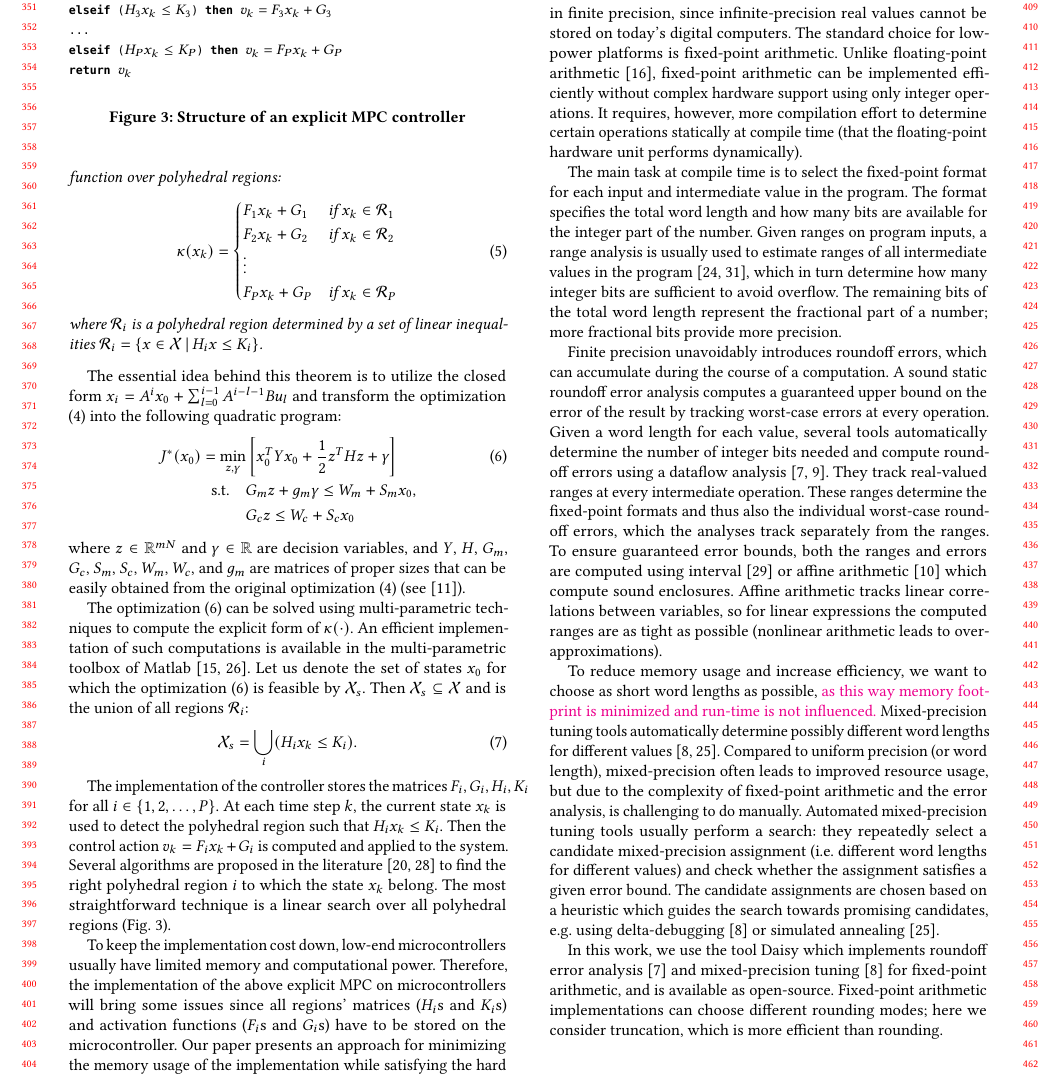
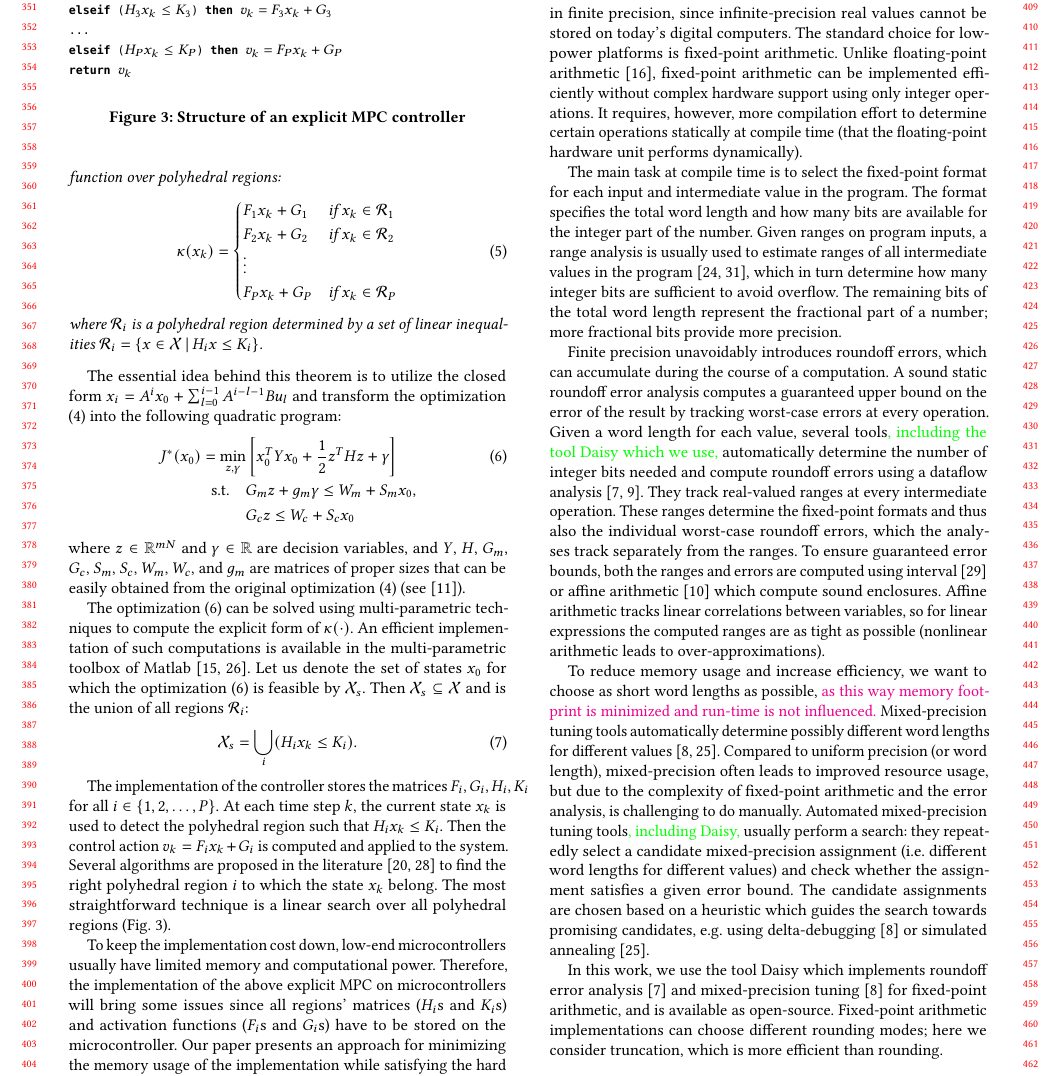
Before and after one commit to msalamati/rmpc-daisy, a LaTeX paper (emsoft-2019/V2/main.tex, which reads emsoft-2019/V2/finite_precision.tex): part of page 4 of 12, cut so that both start at the same text. Compiled offline with pdfLaTeX.

Commit message:
explicitly say what Daisy does

```diff
--- a/emsoft-2019/V2/finite_precision.tex
+++ b/emsoft-2019/V2/finite_precision.tex
@@ -24,7 +24,7 @@ Finite precision unavoidably introduces roundoff errors, which can accumulate
 during the course of a computation.
 A sound static roundoff error analysis computes a guaranteed upper bound on the
 error of the result by tracking worst-case errors at every operation. Given a
-word length for each value, several tools automatically determine the number of
+word length for each value, several tools\Eva{, including the tool Daisy which we use,} automatically determine the number of
 integer bits needed and compute roundoff errors using a dataflow analysis~\cite{Daisy,Gappa}.
 They track real-valued ranges at every intermediate operation. These ranges
 determine the fixed-point formats and thus also the individual worst-case roundoff errors,
@@ -46,7 +46,7 @@ lengths as possible, \Mahmoud{as this way memory footprint is minimized and run-
 word lengths for different values~\cite{DaisyTuning,Lee2006}. Compared to uniform precision (or word length),
 mixed-precision often leads to improved resource usage, but due to the complexity of
 fixed-point arithmetic and the error analysis, is challenging to do manually.
-Automated mixed-precision tuning tools usually perform a search: they repeatedly
+Automated mixed-precision tuning tools\Eva{, including Daisy,} usually perform a search: they repeatedly
 select a candidate mixed-precision assignment (i.e. different word lengths for
 different values) and check whether the assignment satisfies a given error
 bound. The candidate assignments are chosen based on a heuristic which guides
--- a/emsoft-2019/V2/main.tex
+++ b/emsoft-2019/V2/main.tex
@@ -29,6 +29,7 @@
 \newcommand{\Sadegh}{\textcolor{blue}}
 \newcommand{\Mahmoud}{\textcolor{magenta}}
 \newcommand{\RM}[1]{{\textcolor{red}{$\clubsuit$ #1 $\clubsuit$}}}
+\newcommand{\Eva}{\textcolor{green}}
 
 \newcommand{\statevar}{x_{k}}
 \newcommand{\statevarmath}{$x_{k}\,$}
```
